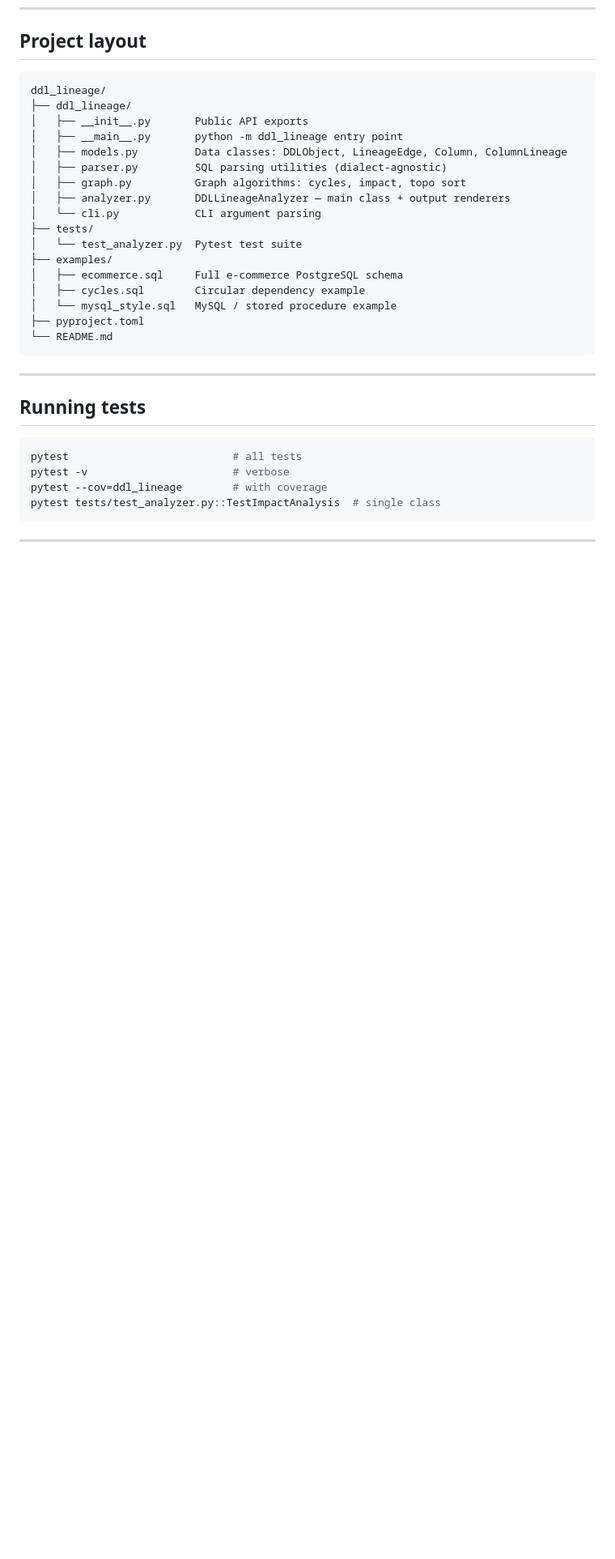
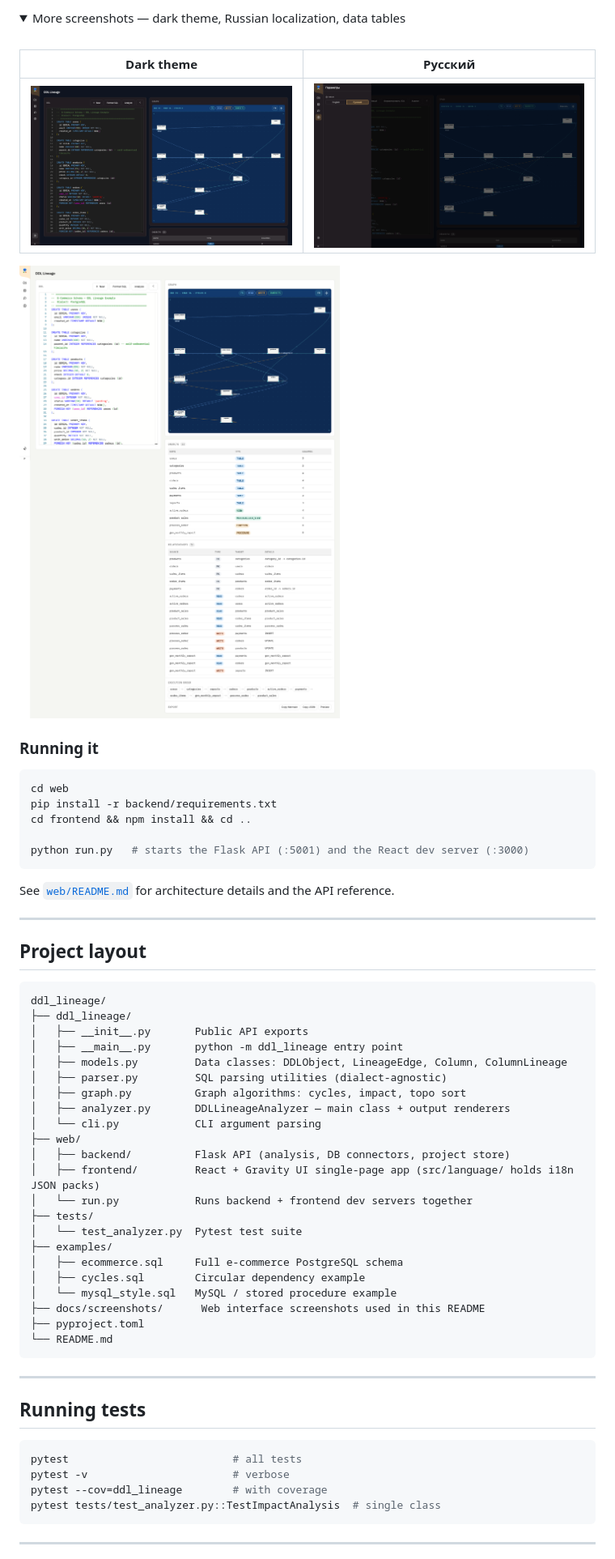
Before and after one commit to SamRozhkov/ddl_lineage, a Markdown page: README.md, the part around one of its changes. Shown at 81% size. GitHub-like rendering; pictures changed too: docs/screenshots/detail-tables.png (added), docs/screenshots/overview-dark.png (added), docs/screenshots/overview-ru.png (added); folded sections open; blank space fills up the shorter version.

Commit message:
docs: add web interface section with screenshots to README
- document the Flask/React web UI (graph, DB connections, projects/history, EN/RU localization) alongside the Python library docs
- add light/dark theme and Russian localization screenshots under docs/screenshots/
- extend the project layout tree with web/ and docs/

Co-Authored-By: Claude Sonnet 5 <noreply@anthropic.com>

````diff
--- a/README.md
+++ b/README.md
@@ -150,3 +165,29 @@ cat schema.sql | python -m ddl_lineage -
+<details>
+<summary>More screenshots — dark theme, Russian localization, data tables</summary>
+<br>
+
+| Dark theme | Русский |
+|---|---|
+| ![Dark theme](docs/screenshots/overview-dark.png) | ![Russian localization](docs/screenshots/overview-ru.png) |
+
+![Objects, relationships and execution order tables](docs/screenshots/detail-tables.png)
+
+</details>
+
+### Running it
+
+```bash
+cd web
+pip install -r backend/requirements.txt
+cd frontend && npm install && cd ..
+
+python run.py   # starts the Flask API (:5001) and the React dev server (:3000)
+```
+
+See [`web/README.md`](web/README.md) for architecture details and the API reference.
+
+---
+
 ## Project layout
 
 ```
@@ -159,12 +200,17 @@ ddl_lineage/
 │   ├── graph.py          Graph algorithms: cycles, impact, topo sort
 │   ├── analyzer.py       DDLLineageAnalyzer — main class + output renderers
 │   └── cli.py            CLI argument parsing
+├── web/
+│   ├── backend/          Flask API (analysis, DB connectors, project store)
+│   ├── frontend/         React + Gravity UI single-page app (src/language/ holds i18n JSON packs)
+│   └── run.py            Runs backend + frontend dev servers together
 ├── tests/
 │   └── test_analyzer.py  Pytest test suite
 ├── examples/
 │   ├── ecommerce.sql     Full e-commerce PostgreSQL schema
 │   ├── cycles.sql        Circular dependency example
 │   └── mysql_style.sql   MySQL / stored procedure example
+├── docs/screenshots/      Web interface screenshots used in this README
 ├── pyproject.toml
 └── README.md
 ```
````
Also changed, not shown: other parts of README.md (+15 -0 lines), docs/screenshots/overview-light.png (added).
